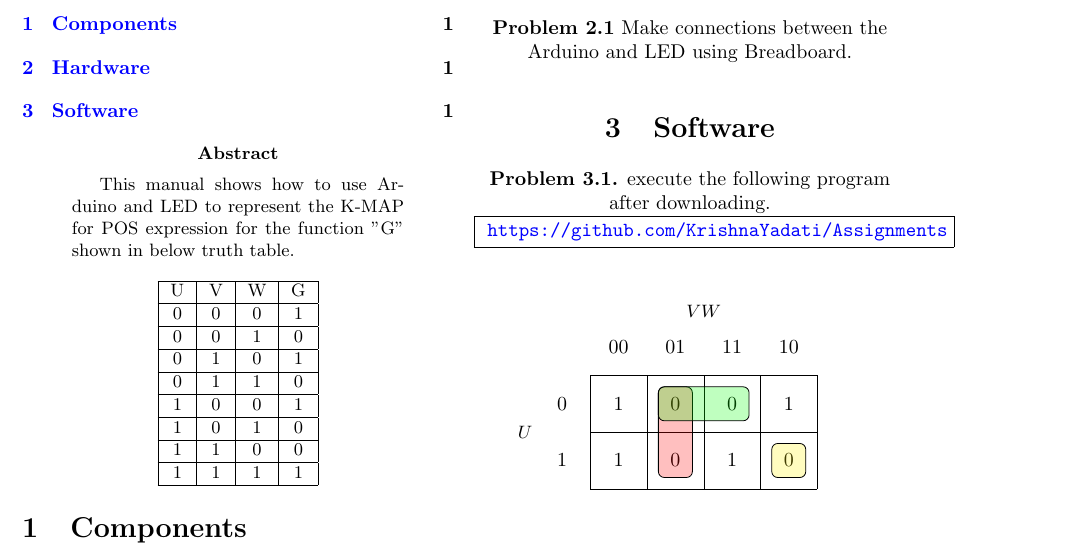
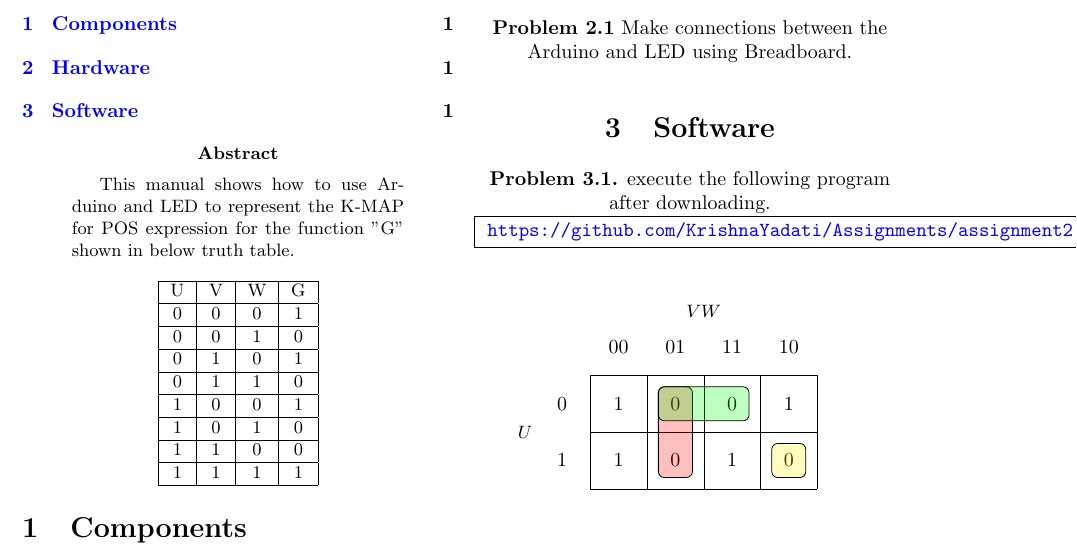
Before and after one commit to anirudhkalyan/Assignments, a LaTeX problem sheet (assignment2/pos_Kmap/pos_kmap.tex): part of the page, cut so that both start at the same text. Compiled offline with pdfLaTeX.

Commit message:
Update pos_kmap.tex

```diff
--- a/assignment2/pos_Kmap/pos_kmap.tex
+++ b/assignment2/pos_Kmap/pos_kmap.tex
@@ -82,7 +82,7 @@
 \textbf{Problem 3.1.} execute the following program after
 downloading.
 \framebox{
-\url{https://github.com/KrishnaYadati/Assignments}}
+\url{https://github.com/KrishnaYadati/Assignments/assignment2}}
 \vspace{3mm}
 %\begin{table}[]
 
```
